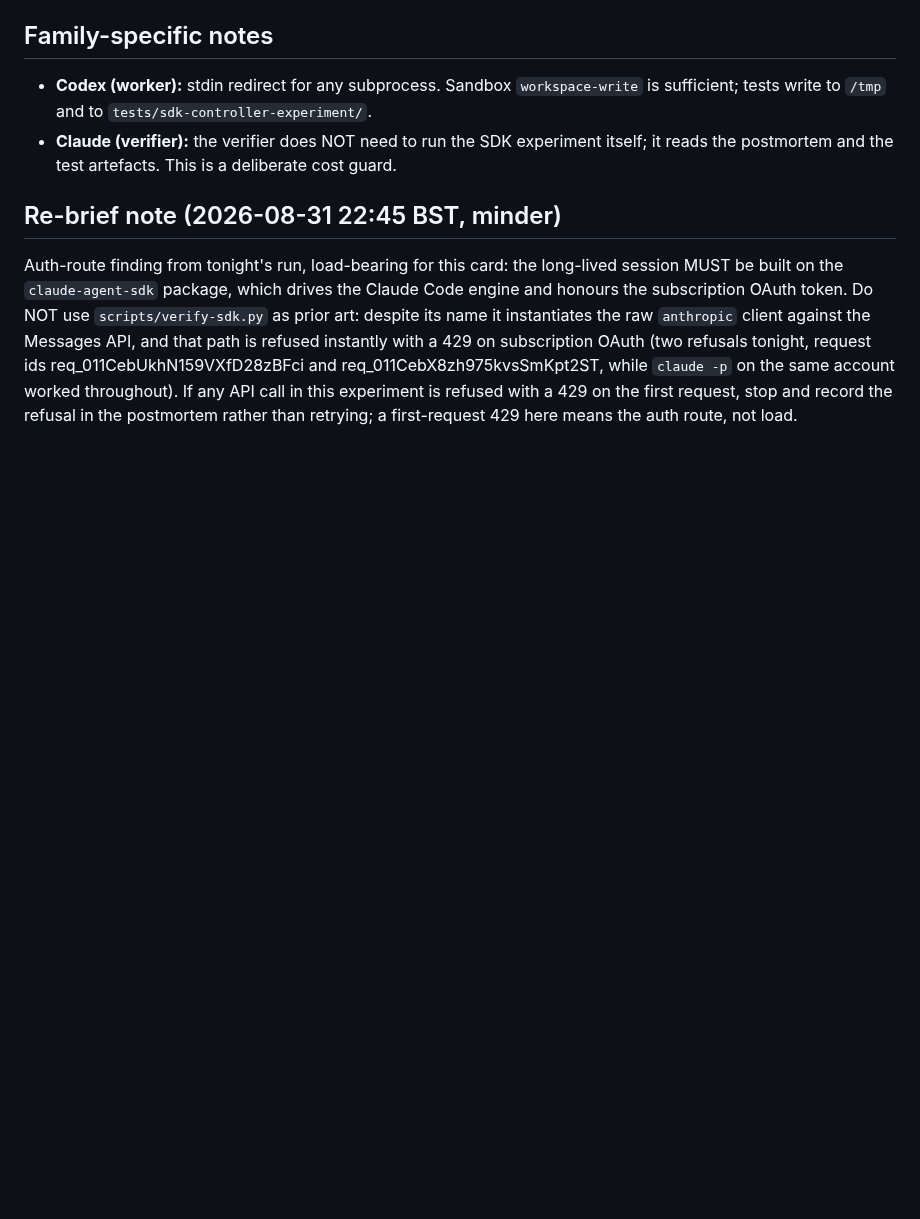
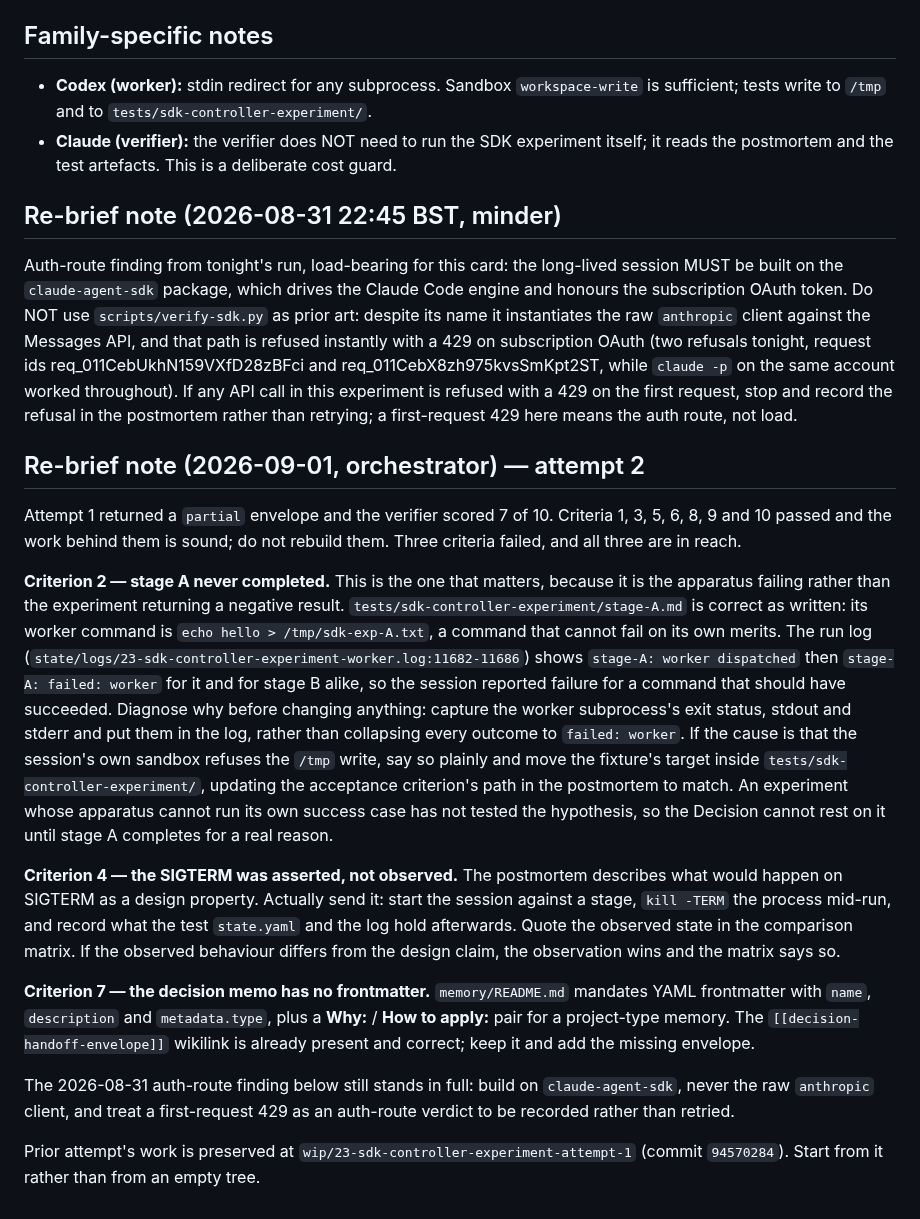
Before and after one commit to aw-pr/autometta-public, a Markdown page: stage-cards/23-sdk-controller-experiment.md, the part around the change. Drawn GitHub-style; blank space fills up the shorter version.

Commit message:
cards(23): re-brief for attempt 2 - the apparatus could not run its own success case
The verifier scored 7 of 10. Criterion 2 is the load-bearing failure: stage
A's worker command is an echo that cannot fail, yet the session reported
failed: worker for it, so the experiment never exercised its success path
and the Decision does not yet rest on an observation. Ask for the subprocess
exit status and streams in the log before any fix, and name the fallback if
the sandbox is refusing the /tmp write.

Criteria 4 and 7 are smaller: the SIGTERM was described as design rather
than performed, and the decision memo carries no frontmatter.

Co-Authored-By: Claude <noreply@anthropic.com>

```diff
--- a/stage-cards/23-sdk-controller-experiment.md
+++ b/stage-cards/23-sdk-controller-experiment.md
@@ -98,3 +98,47 @@ req_011CebX8zh975kvsSmKpt2ST, while `claude -p` on the same account worked
 throughout). If any API call in this experiment is refused with a 429 on
 the first request, stop and record the refusal in the postmortem rather
 than retrying; a first-request 429 here means the auth route, not load.
+
+## Re-brief note (2026-09-01, orchestrator) — attempt 2
+
+Attempt 1 returned a `partial` envelope and the verifier scored 7 of 10.
+Criteria 1, 3, 5, 6, 8, 9 and 10 passed and the work behind them is sound;
+do not rebuild them. Three criteria failed, and all three are in reach.
+
+**Criterion 2 — stage A never completed.** This is the one that matters,
+because it is the apparatus failing rather than the experiment returning a
+negative result. `tests/sdk-controller-experiment/stage-A.md` is correct as
+written: its worker command is `echo hello > /tmp/sdk-exp-A.txt`, a command
+that cannot fail on its own merits. The run log
+(`state/logs/23-sdk-controller-experiment-worker.log:11682-11686`) shows
+`stage-A: worker dispatched` then `stage-A: failed: worker` for it and for
+stage B alike, so the session reported failure for a command that should
+have succeeded. Diagnose why before changing anything: capture the worker
+subprocess's exit status, stdout and stderr and put them in the log, rather
+than collapsing every outcome to `failed: worker`. If the cause is that the
+session's own sandbox refuses the `/tmp` write, say so plainly and move the
+fixture's target inside `tests/sdk-controller-experiment/`, updating the
+acceptance criterion's path in the postmortem to match. An experiment whose
+apparatus cannot run its own success case has not tested the hypothesis, so
+the Decision cannot rest on it until stage A completes for a real reason.
+
+**Criterion 4 — the SIGTERM was asserted, not observed.** The postmortem
+describes what would happen on SIGTERM as a design property. Actually send
+it: start the session against a stage, `kill -TERM` the process mid-run,
+and record what the test `state.yaml` and the log hold afterwards. Quote
+the observed state in the comparison matrix. If the observed behaviour
+differs from the design claim, the observation wins and the matrix says so.
+
+**Criterion 7 — the decision memo has no frontmatter.** `memory/README.md`
+mandates YAML frontmatter with `name`, `description` and `metadata.type`,
+plus a **Why:** / **How to apply:** pair for a project-type memory. The
+`[[decision-handoff-envelope]]` wikilink is already present and correct;
+keep it and add the missing envelope.
+
+The 2026-08-31 auth-route finding below still stands in full: build on
+`claude-agent-sdk`, never the raw `anthropic` client, and treat a
+first-request 429 as an auth-route verdict to be recorded rather than
+retried.
+
+Prior attempt's work is preserved at `wip/23-sdk-controller-experiment-attempt-1`
+(commit `94570284`). Start from it rather than from an empty tree.
```
